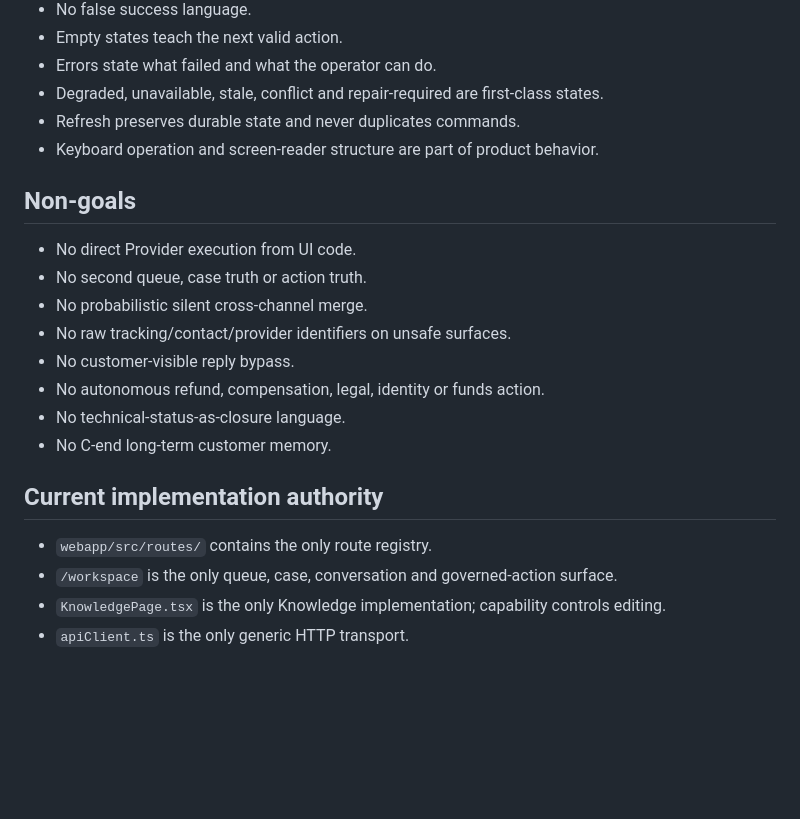
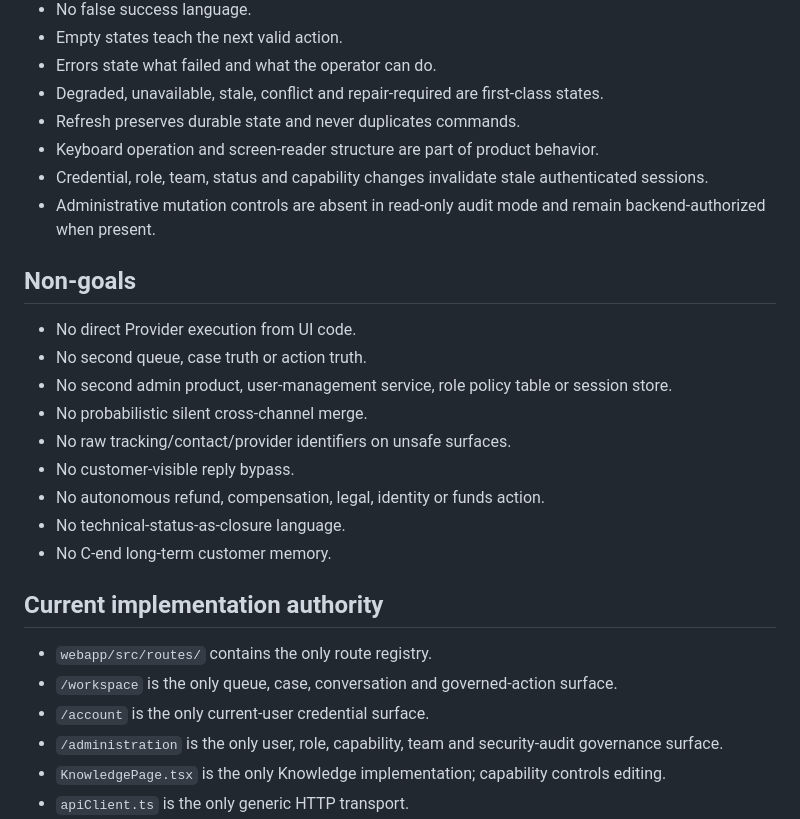
Before and after one commit to Maximvonshaft/nexus_helpdesk, a Markdown page: webapp/PRODUCT.md, the part around one of its changes. GitHub-like rendering; blank space fills up the shorter version.

```diff
--- a/webapp/PRODUCT.md
+++ b/webapp/PRODUCT.md
@@ -167,11 +176,14 @@ Runtime model identity, raw Job identifiers and implementation traces are not pr
 - Degraded, unavailable, stale, conflict and repair-required are first-class states.
 - Refresh preserves durable state and never duplicates commands.
 - Keyboard operation and screen-reader structure are part of product behavior.
+- Credential, role, team, status and capability changes invalidate stale authenticated sessions.
+- Administrative mutation controls are absent in read-only audit mode and remain backend-authorized when present.
 
 ## Non-goals
 
 - No direct Provider execution from UI code.
 - No second queue, case truth or action truth.
+- No second admin product, user-management service, role policy table or session store.
 - No probabilistic silent cross-channel merge.
 - No raw tracking/contact/provider identifiers on unsafe surfaces.
 - No customer-visible reply bypass.
@@ -183,6 +195,8 @@ Runtime model identity, raw Job identifiers and implementation traces are not pr
 
 - `webapp/src/routes/` contains the only route registry.
 - `/workspace` is the only queue, case, conversation and governed-action surface.
+- `/account` is the only current-user credential surface.
+- `/administration` is the only user, role, capability, team and security-audit governance surface.
 - `KnowledgePage.tsx` is the only Knowledge implementation; capability controls editing.
 - `apiClient.ts` is the only generic HTTP transport.
 - Material UI, one Nexus theme and one bounded operator-presentation module are the only generic visual authorities.
```
Also changed, not shown: other parts of webapp/PRODUCT.md (+11 -2 lines).
